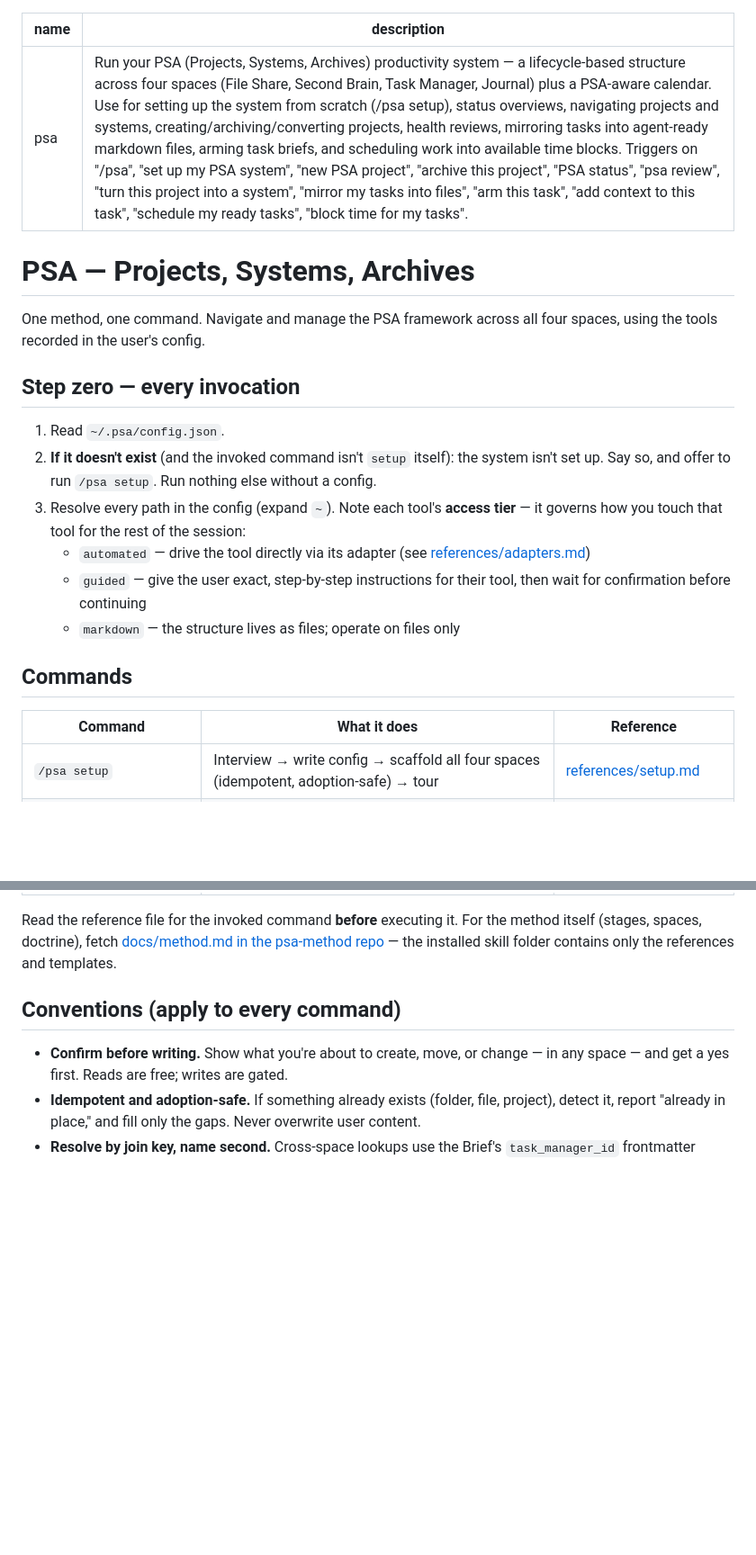
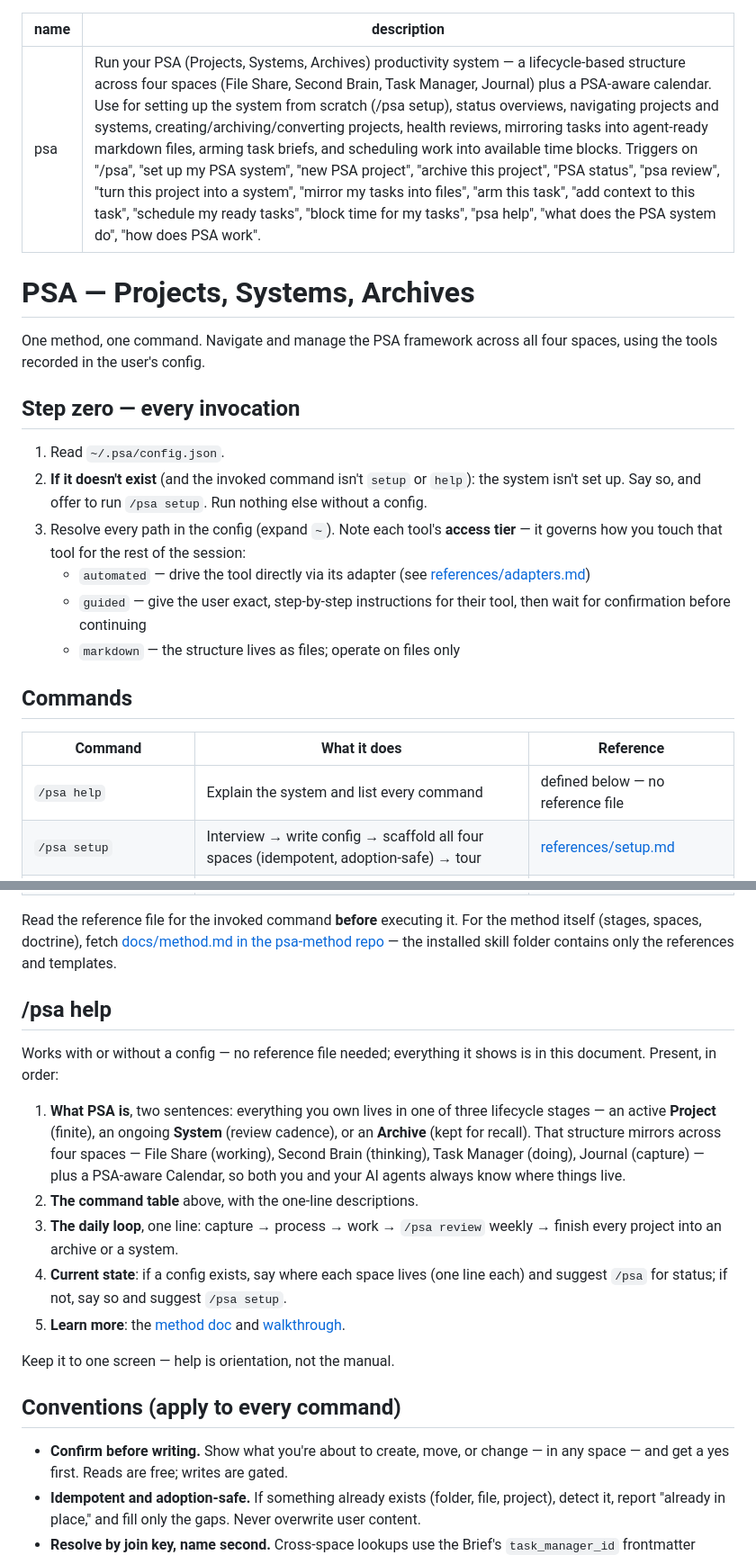
Before and after one commit to 1269/psa-method, a Markdown page: skills/psa/SKILL.md, 2 parts joined by grey strips. Shown at 90% size. Rendered like a GitHub page; blank space fills up the shorter version.

Commit message:
Add /psa help verb
Works before setup (config carve-out alongside setup). Defined inline in
SKILL.md — orientation in one screen: what PSA is, the command table, the
daily loop, current space locations if configured, links to method doc and
walkthrough.

```diff
--- a/skills/psa/SKILL.md
+++ b/skills/psa/SKILL.md
@@ -1,6 +1,6 @@
 ---
 name: psa
-description: Run your PSA (Projects, Systems, Archives) productivity system — a lifecycle-based structure across four spaces (File Share, Second Brain, Task Manager, Journal) plus a PSA-aware calendar. Use for setting up the system from scratch (/psa setup), status overviews, navigating projects and systems, creating/archiving/converting projects, health reviews, mirroring tasks into agent-ready markdown files, arming task briefs, and scheduling work into available time blocks. Triggers on "/psa", "set up my PSA system", "new PSA project", "archive this project", "PSA status", "psa review", "turn this project into a system", "mirror my tasks into files", "arm this task", "add context to this task", "schedule my ready tasks", "block time for my tasks".
+description: Run your PSA (Projects, Systems, Archives) productivity system — a lifecycle-based structure across four spaces (File Share, Second Brain, Task Manager, Journal) plus a PSA-aware calendar. Use for setting up the system from scratch (/psa setup), status overviews, navigating projects and systems, creating/archiving/converting projects, health reviews, mirroring tasks into agent-ready markdown files, arming task briefs, and scheduling work into available time blocks. Triggers on "/psa", "set up my PSA system", "new PSA project", "archive this project", "PSA status", "psa review", "turn this project into a system", "mirror my tasks into files", "arm this task", "add context to this task", "schedule my ready tasks", "block time for my tasks", "psa help", "what does the PSA system do", "how does PSA work".
 ---
 
 # PSA — Projects, Systems, Archives
@@ -10,7 +10,7 @@ One method, one command. Navigate and manage the PSA framework across all four s
 ## Step zero — every invocation
 
 1. Read `~/.psa/config.json`.
-2. **If it doesn't exist** (and the invoked command isn't `setup` itself): the system isn't set up. Say so, and offer to run `/psa setup`. Run nothing else without a config.
+2. **If it doesn't exist** (and the invoked command isn't `setup` or `help`): the system isn't set up. Say so, and offer to run `/psa setup`. Run nothing else without a config.
 3. Resolve every path in the config (expand `~`). Note each tool's **access tier** — it governs how you touch that tool for the rest of the session:
    - `automated` — drive the tool directly via its adapter (see [references/adapters.md](references/adapters.md))
    - `guided` — give the user exact, step-by-step instructions for their tool, then wait for confirmation before continuing
@@ -20,6 +20,7 @@ One method, one command. Navigate and manage the PSA framework across all four s
 
 | Command | What it does | Reference |
 |---|---|---|
+| `/psa help` | Explain the system and list every command | defined below — no reference file |
 | `/psa setup` | Interview → write config → scaffold all four spaces (idempotent, adoption-safe) → tour | [references/setup.md](references/setup.md) |
 | `/psa` | Status overview: capacity, projects, systems needing review | [references/status.md](references/status.md) |
 | `/psa projects` \| `systems` \| `archives` | List one stage with health/cadence details | [references/status.md](references/status.md) |
@@ -33,6 +34,18 @@ One method, one command. Navigate and manage the PSA framework across all four s
 | `/psa schedule` | Propose time blocks for ready work; write to calendar per tier | [references/schedule.md](references/schedule.md) |
 
 Read the reference file for the invoked command **before** executing it. For the method itself (stages, spaces, doctrine), fetch [docs/method.md in the psa-method repo](https://github.com/1269/psa-method/blob/main/docs/method.md) — the installed skill folder contains only the references and templates.
+
+## /psa help
+
+Works with or without a config — no reference file needed; everything it shows is in this document. Present, in order:
+
+1. **What PSA is**, two sentences: everything you own lives in one of three lifecycle stages — an active **Project** (finite), an ongoing **System** (review cadence), or an **Archive** (kept for recall). That structure mirrors across four spaces — File Share (working), Second Brain (thinking), Task Manager (doing), Journal (capture) — plus a PSA-aware Calendar, so both you and your AI agents always know where things live.
+2. **The command table** above, with the one-line descriptions.
+3. **The daily loop**, one line: capture → process → work → `/psa review` weekly → finish every project into an archive or a system.
+4. **Current state**: if a config exists, say where each space lives (one line each) and suggest `/psa` for status; if not, say so and suggest `/psa setup`.
+5. **Learn more**: the [method doc](https://github.com/1269/psa-method/blob/main/docs/method.md) and [walkthrough](https://github.com/1269/psa-method/blob/main/examples/walkthrough.md).
+
+Keep it to one screen — help is orientation, not the manual.
 
 ## Conventions (apply to every command)
 
```
Also changed, not shown: README.md (+1 -0 lines).
